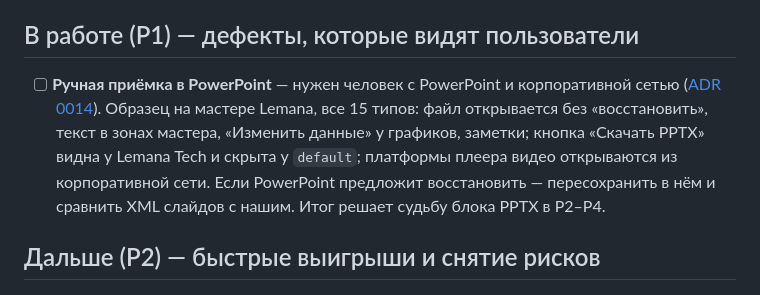
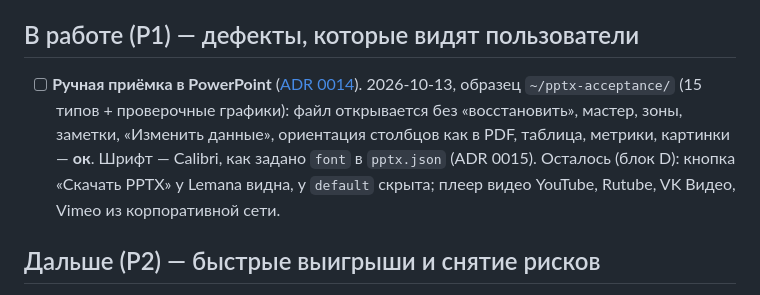
Before and after one commit to Vitvitsky/typst-deck, a Markdown page: docs/backlog.md, the part around the change. GitHub-like rendering.

Commit message:
Бэклог: приёмка PPTX в PowerPoint — файл, графики, таблица ок; осталось проверить интерфейс и плеер
Co-Authored-By: Claude Opus 5.5 <noreply@anthropic.com>

```diff
--- a/docs/backlog.md
+++ b/docs/backlog.md
@@ -8,14 +8,13 @@
 
 ## В работе (P1) — дефекты, которые видят пользователи
 
-- [ ] **Ручная приёмка в PowerPoint** — нужен человек с PowerPoint и
-  корпоративной сетью ([ADR 0014](adr/0014-pptx-on-template-master.md)).
-  Образец на мастере Lemana, все 15 типов: файл открывается без
-  «восстановить», текст в зонах мастера, «Изменить данные» у графиков, заметки;
-  кнопка «Скачать PPTX» видна у Lemana Tech и скрыта у `default`; платформы
-  плеера видео открываются из корпоративной сети. Если PowerPoint предложит
-  восстановить — пересохранить в нём и сравнить XML слайдов с нашим. Итог
-  решает судьбу блока PPTX в P2–P4.
+- [ ] **Ручная приёмка в PowerPoint** ([ADR 0014](adr/0014-pptx-on-template-master.md)).
+  2026-10-13, образец `~/pptx-acceptance/` (15 типов + проверочные графики):
+  файл открывается без «восстановить», мастер, зоны, заметки, «Изменить данные»,
+  ориентация столбцов как в PDF, таблица, метрики, картинки — **ок**. Шрифт —
+  Calibri, как задано `font` в `pptx.json` (ADR 0015). Осталось (блок D): кнопка
+  «Скачать PPTX» у Lemana видна, у `default` скрыта; плеер видео YouTube, Rutube,
+  VK Видео, Vimeo из корпоративной сети.
 
 ## Дальше (P2) — быстрые выигрыши и снятие рисков
 
```
